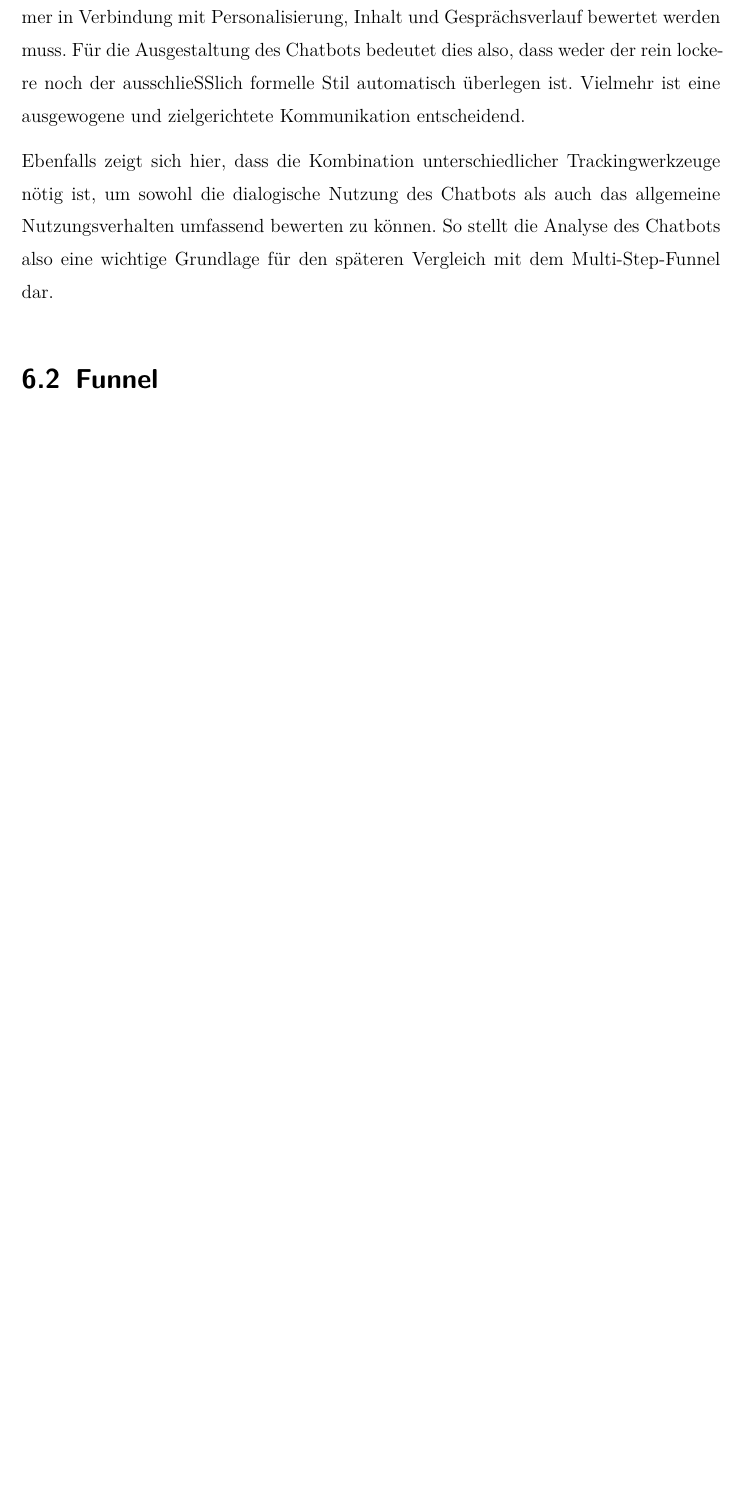
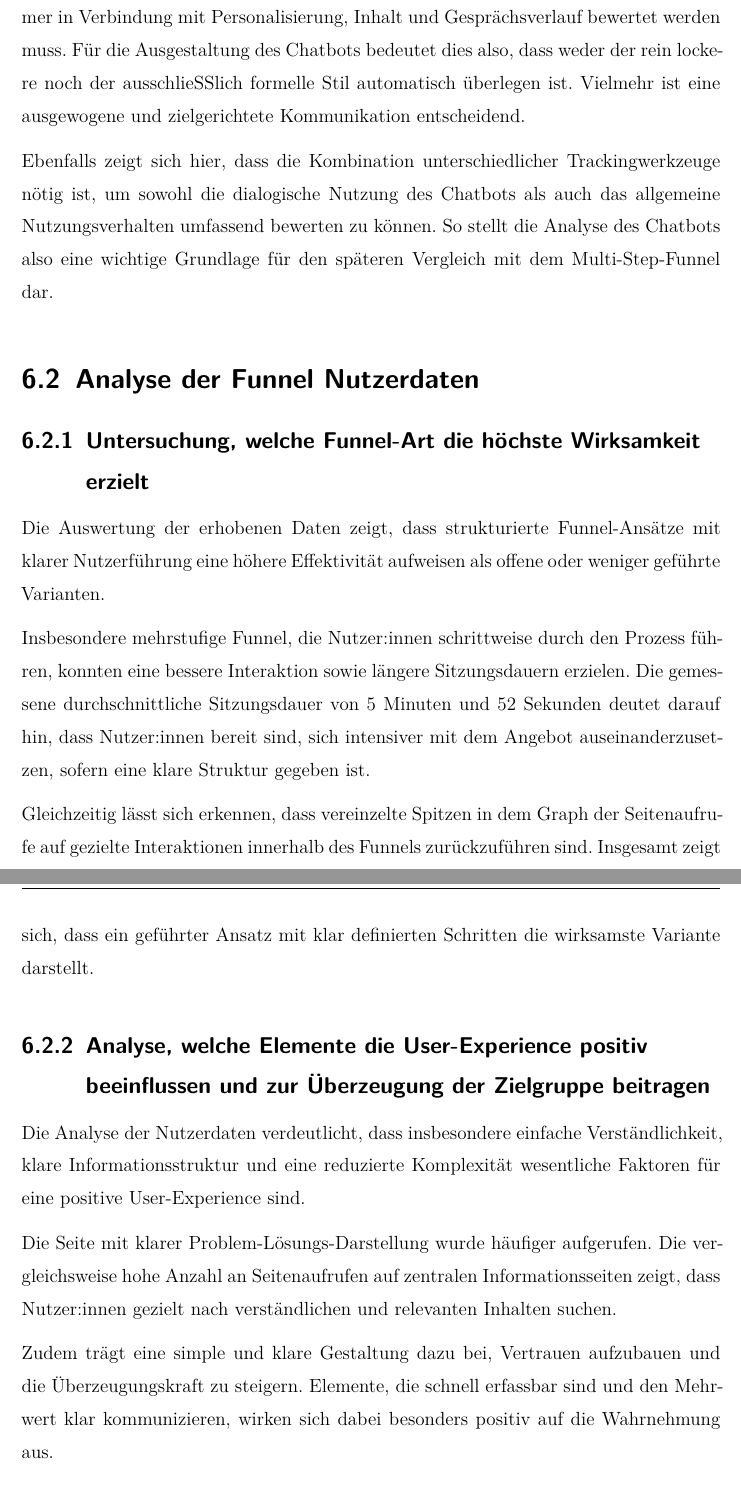
Before and after one commit to michael-stuetzner/diplomarbeit-recode-2526, a LaTeX thesis (diplomarbeit-schriftlich/thesis.tex, which reads diplomarbeit-schriftlich/sections/conclusion.tex): part of page 68 of 76 before the commit and two parts of pages 68 and 69 of 78 after it, the two joined at a grey line, cut so that both start at the same text, the shorter picture padded with empty space. Compiled offline with XeLaTeX.

Commit message:
added framer-analytics screenshots and conclusion

```diff
--- a/diplomarbeit-schriftlich/sections/conclusion.tex
+++ b/diplomarbeit-schriftlich/sections/conclusion.tex
@@ -182,4 +182,43 @@ auch das allgemeine Nutzungsverhalten umfassend bewerten zu können. So stellt d
 Analyse des Chatbots also eine wichtige Grundlage für den späteren Vergleich mit
 dem Multi-Step-Funnel dar.
 
-\section{Funnel}
+\setauthor{\firstauthor}
+\section{Analyse der Funnel Nutzerdaten}
+\subsection{Untersuchung, welche Funnel-Art die höchste
+Wirksamkeit erzielt}
+
+Die Auswertung der erhobenen Daten zeigt, dass strukturierte
+Funnel-Ansätze mit klarer Nutzerführung eine höhere Effektivität
+aufweisen als offene oder weniger geführte Varianten.
+
+Insbesondere mehrstufige Funnel, die Nutzer:innen schrittweise
+durch den Prozess führen, konnten eine bessere Interaktion sowie
+längere Sitzungsdauern erzielen. Die gemessene durchschnittliche
+Sitzungsdauer von 5 Minuten und 52 Sekunden deutet darauf hin,
+dass Nutzer:innen bereit sind, sich intensiver mit dem Angebot
+auseinanderzusetzen, sofern eine klare Struktur gegeben ist.
+
+Gleichzeitig lässt sich erkennen, dass vereinzelte Spitzen in
+dem Graph der Seitenaufrufe auf gezielte Interaktionen innerhalb des Funnels
+zurückzuführen sind. Insgesamt zeigt sich, dass ein geführter Ansatz
+mit klar definierten Schritten die wirksamste Variante darstellt.
+
+\subsection{Analyse, welche Elemente die User-Experience positiv
+beeinflussen und zur Überzeugung der Zielgruppe beitragen}
+
+Die Analyse der Nutzerdaten verdeutlicht, dass insbesondere
+einfache Verständlichkeit, klare Informationsstruktur und eine
+reduzierte Komplexität wesentliche Faktoren für eine positive
+User-Experience sind.
+
+Die Seite mit klarer Problem-Lösungs-Darstellung
+wurde häufiger aufgerufen. Die vergleichsweise hohe Anzahl
+an Seitenaufrufen auf zentralen Informationsseiten
+zeigt, dass Nutzer:innen gezielt nach verständlichen und
+relevanten Inhalten suchen.
+
+Zudem trägt eine simple und klare Gestaltung dazu bei,
+Vertrauen aufzubauen und die Überzeugungskraft zu steigern.
+Elemente, die schnell erfassbar sind und den Mehrwert klar
+kommunizieren, wirken sich dabei besonders positiv auf die
+Wahrnehmung aus.
@@ -185,0 +253 @@ dem Multi-Step-Funnel dar.
+Während Kennzahlen wie Seitenaufrufe, Absprungrate und Sitzungsdauer
```
Also changed, not shown: diplomarbeit-schriftlich/pics/framer-analytics-chatbot.png (added), diplomarbeit-schriftlich/pics/framer-analytics-funnel.png (added), diplomarbeit-schriftlich/sections/conclusion.tex (40 more changed lines).
